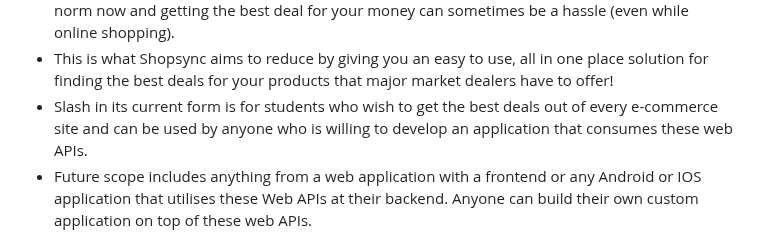
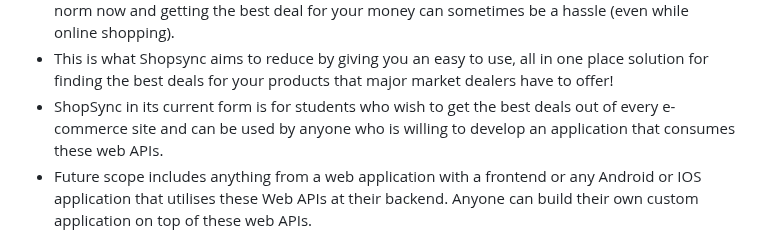
Before and after one commit to devyash2930/ShopSync-SE, a Markdown page: README.md, the part around the change. Drawn GitHub-style.

```diff
--- a/README.md
+++ b/README.md
@@ -110,7 +110,7 @@ streamlit run slash_user_interface.py
 - The growth of e-commerce has not only changed the way customers shop, but also their expectations of how brands approach customer service, personalize communications, and provide customers choices.
 - E-commerce market has prompted cut throat competition amongst dealers, which is discernable through the price patterns for products of major market players. Price cuts are somewhat of a norm now and getting the best deal for your money can sometimes be a hassle (even while online shopping).
 - This is what Shopsync aims to reduce by giving you an easy to use, all in one place solution for finding the best deals for your products that major market dealers have to offer!
-- Slash in its current form is for students who wish to get the best deals out of every e-commerce site and can be used by anyone who is willing to develop an application that consumes these web APIs.
+- ShopSync in its current form is for students who wish to get the best deals out of every e-commerce site and can be used by anyone who is willing to develop an application that consumes these web APIs.
 - Future scope includes anything from a web application with a frontend or any Android or IOS application that utilises these Web APIs at their backend. Anyone can build their own custom application on top of these web APIs.
 
 :golf: Future Roadmap
```
